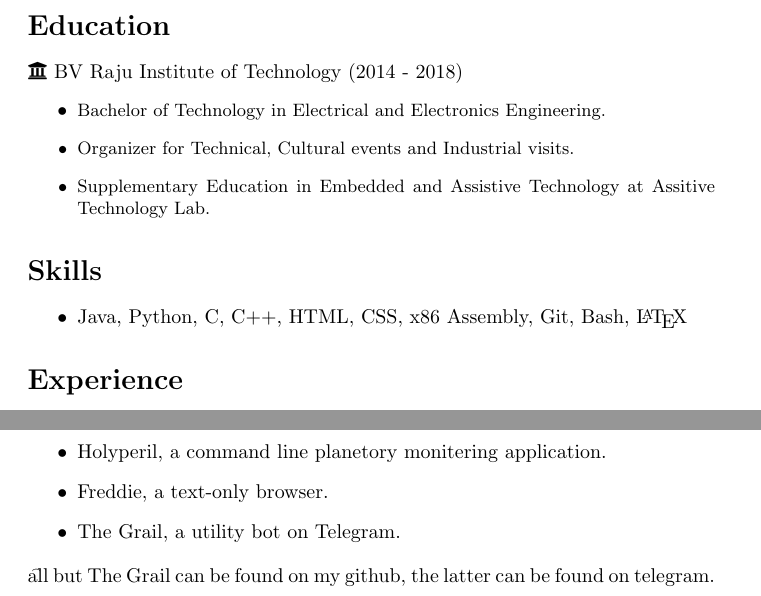
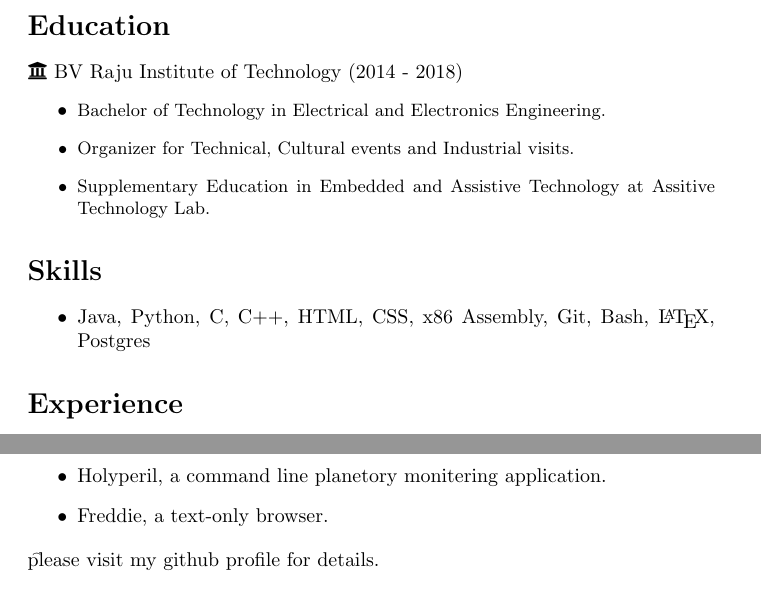
Before and after one commit to RCReddyN/myresume, a LaTeX document (9490977952.tex): two parts of the page, joined at a grey line, cut so that both start at the same text. Compiled offline with pdfLaTeX.

Commit message:
11/15/2021

```diff
--- a/9490977952.tex
+++ b/9490977952.tex
@@ -23,7 +23,7 @@
 
 \section*{Skills}
 \begin{itemize}
-\item Java, Python, C, C++,  HTML, CSS, x86 Assembly, Git, Bash, \LaTeX
+\item Java, Python, C, C++,  HTML, CSS, x86 Assembly, Git, Bash, \LaTeX, Postgres
 \end{itemize}
 
 \section*{Experience}
@@ -41,7 +41,6 @@
 \item Lavangam, a trie-based command line spell checker.
 \item Holyperil, a command line planetory monitering application.
 \item Freddie, a text-only browser.
-\item The Grail, a utility bot on Telegram.
 \end{itemize}
-\t all but The Grail can be found on my github, the latter can be found on telegram.
+\t please visit my github profile for details.
 \end{document}
```
Also changed, not shown: 9490977952.pdf, 2 other files.
